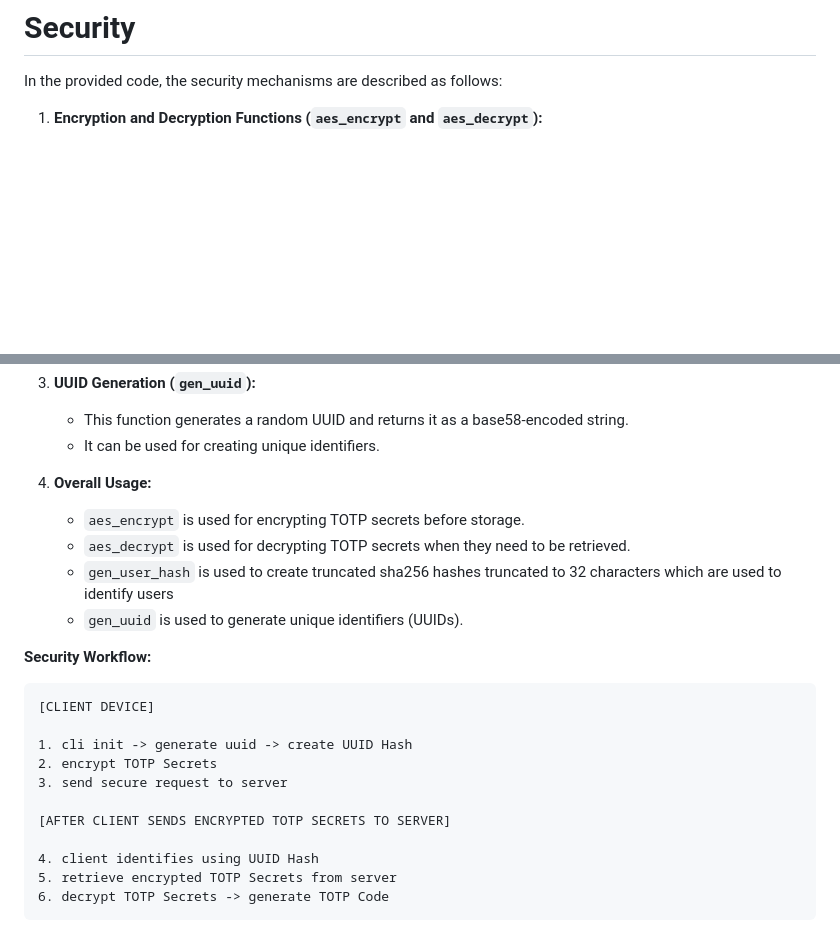
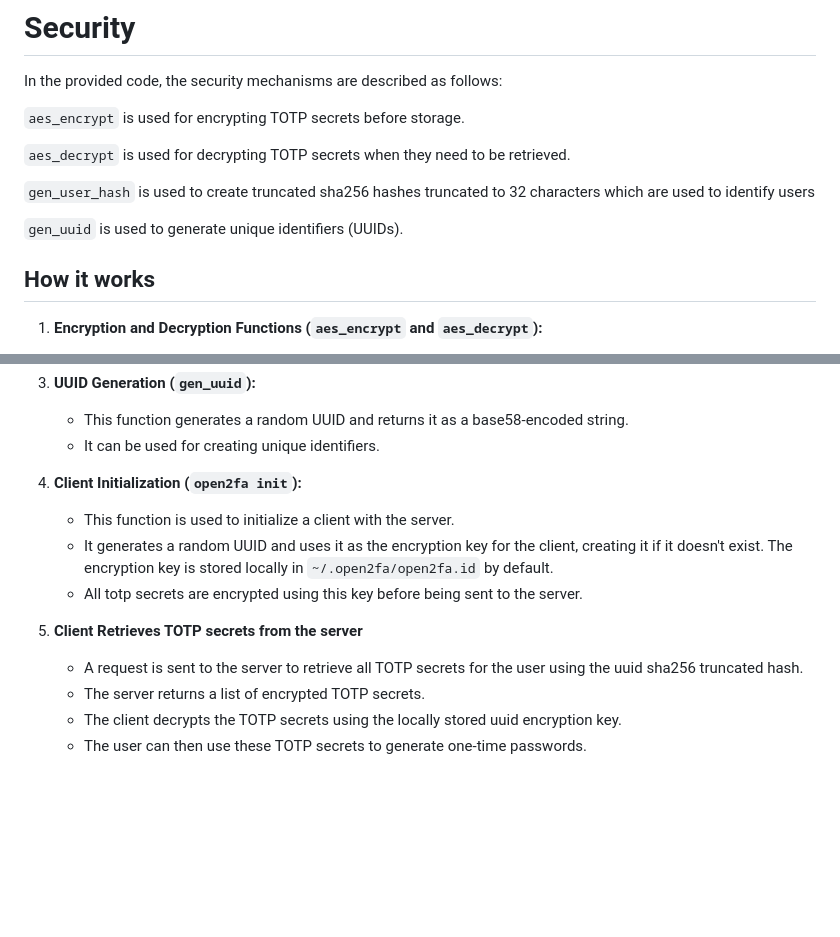
Before and after one commit to cc-d/open2fa-server, a Markdown page: README.md, 2 parts joined by grey strips. GitHub-like rendering; blank space fills up the shorter version.

````diff
--- a/README.md
+++ b/README.md
@@ -40,6 +40,16 @@ TOTAL166 5    97%
 
 In the provided code, the security mechanisms are described as follows:
 
+`aes_encrypt` is used for encrypting TOTP secrets before storage.
+
+`aes_decrypt` is used for decrypting TOTP secrets when they need to be retrieved.
+
+`gen_user_hash` is used to create truncated sha256 hashes truncated to 32 characters which are used to identify users
+
+`gen_uuid` is used to generate unique identifiers (UUIDs).
+
+## How it works
+
 1. **Encryption and Decryption Functions (`aes_encrypt` and `aes_decrypt`):**
 
    - `aes_encrypt` function is used to encrypt TOTP secrets. It takes a TOTP secret (`data`) and an encryption key (`enc_key`) as input.
@@ -64,24 +74,15 @@ In the provided code, the security mechanisms are described as follows:
    - This function generates a random UUID and returns it as a base58-encoded string.
    - It can be used for creating unique identifiers.
 
-4. **Overall Usage:**
-   - `aes_encrypt` is used for encrypting TOTP secrets before storage.
-   - `aes_decrypt` is used for decrypting TOTP secrets when they need to be retrieved.
-   - `gen_user_hash` is used to create truncated sha256 hashes truncated to 32 characters which are used to identify users
-   - `gen_uuid` is used to generate unique identifiers (UUIDs).
+4. **Client Initialization (`open2fa init`):**
 
-**Security Workflow:**
+   - This function is used to initialize a client with the server.
+   - It generates a random UUID and uses it as the encryption key for the client, creating it if it doesn't exist. The encryption key is stored locally in `~/.open2fa/open2fa.id` by default.
+   - All totp secrets are encrypted using this key before being sent to the server.
 
-```
-[CLIENT DEVICE]
+5. **Client Retrieves TOTP secrets from the server**
 
-1. cli init -> generate uuid -> create UUID Hash
-2. encrypt TOTP Secrets
-3. send secure request to server
-
-[AFTER CLIENT SENDS ENCRYPTED TOTP SECRETS TO SERVER]
-
-4. client identifies using UUID Hash
-5. retrieve encrypted TOTP Secrets from server
-6. decrypt TOTP Secrets -> generate TOTP Code
-```
+   - A request is sent to the server to retrieve all TOTP secrets for the user using the uuid sha256 truncated hash.
+   - The server returns a list of encrypted TOTP secrets.
+   - The client decrypts the TOTP secrets using the locally stored uuid encryption key.
+   - The user can then use these TOTP secrets to generate one-time passwords.
````
